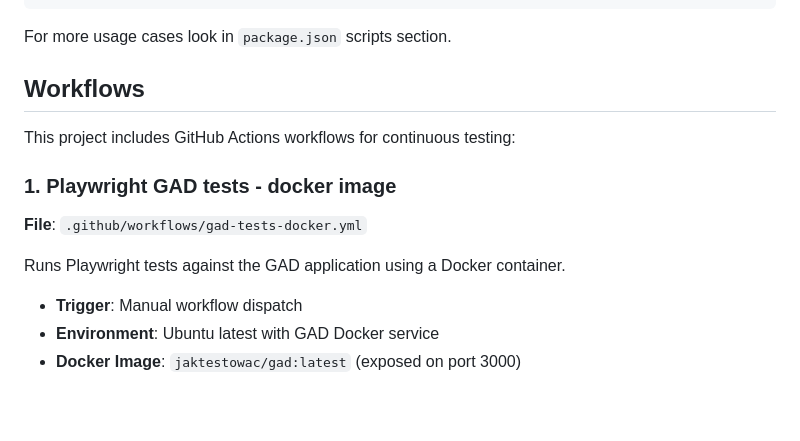
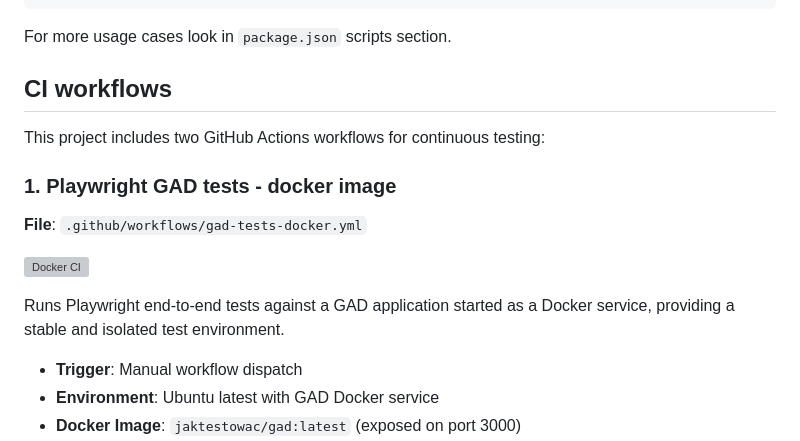
Before and after one commit to bike7/gad-tests, a Markdown page: README.md, the part around one of its changes. Drawn GitHub-style; blank space fills up the shorter version; grey boxes are pictures that could not be loaded.

Commit message:
Enhance CI workflows documentation in README
Updated CI workflows section to clarify descriptions and added badges for GitHub Actions.

```diff
--- a/README.md
+++ b/README.md
@@ -131,15 +131,19 @@ npx playwright test -g 'Should delete a comment with a logged user @GAD-R09-04'
 
 For more usage cases look in `package.json` scripts section.
 
-## Workflows
+## CI workflows
 
-This project includes GitHub Actions workflows for continuous testing:
+This project includes two GitHub Actions workflows for continuous testing:
 
 ### 1. Playwright GAD tests - docker image
 
 **File**: `.github/workflows/gad-tests-docker.yml`
 
-Runs Playwright tests against the GAD application using a Docker container.
+[![Docker CI](https://github.com/bike7/gad-tests/actions/workflows/gad-tests-docker.yml/badge.svg)](
+https://github.com/bike7/gad-tests/actions/workflows/gad-tests-docker.yml
+)
+
+Runs Playwright end-to-end tests against a GAD application started as a Docker service, providing a stable and isolated test environment.
 
 - **Trigger**: Manual workflow dispatch
 - **Environment**: Ubuntu latest with GAD Docker service
```
Also changed, not shown: other parts of README.md (+4 -0 lines).
